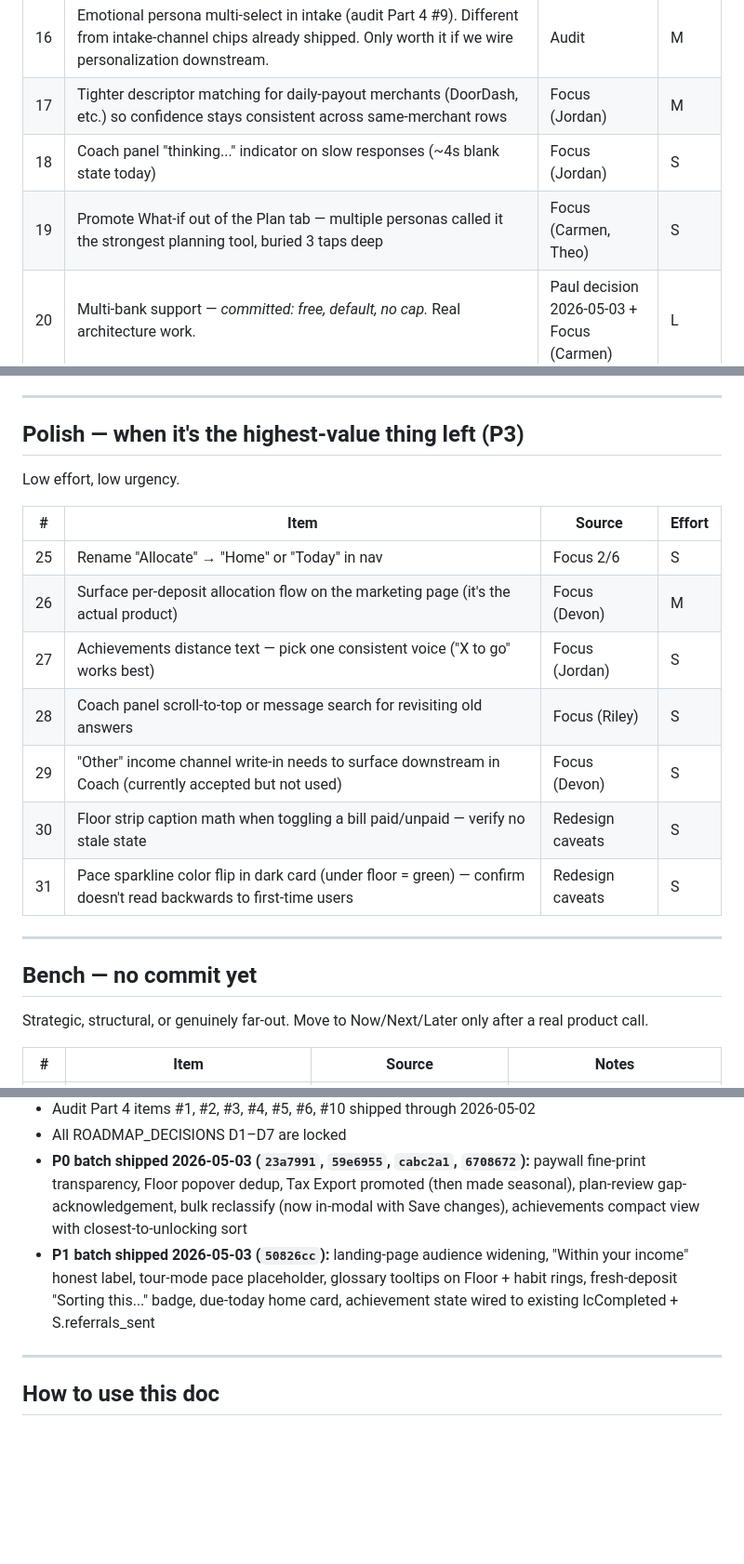
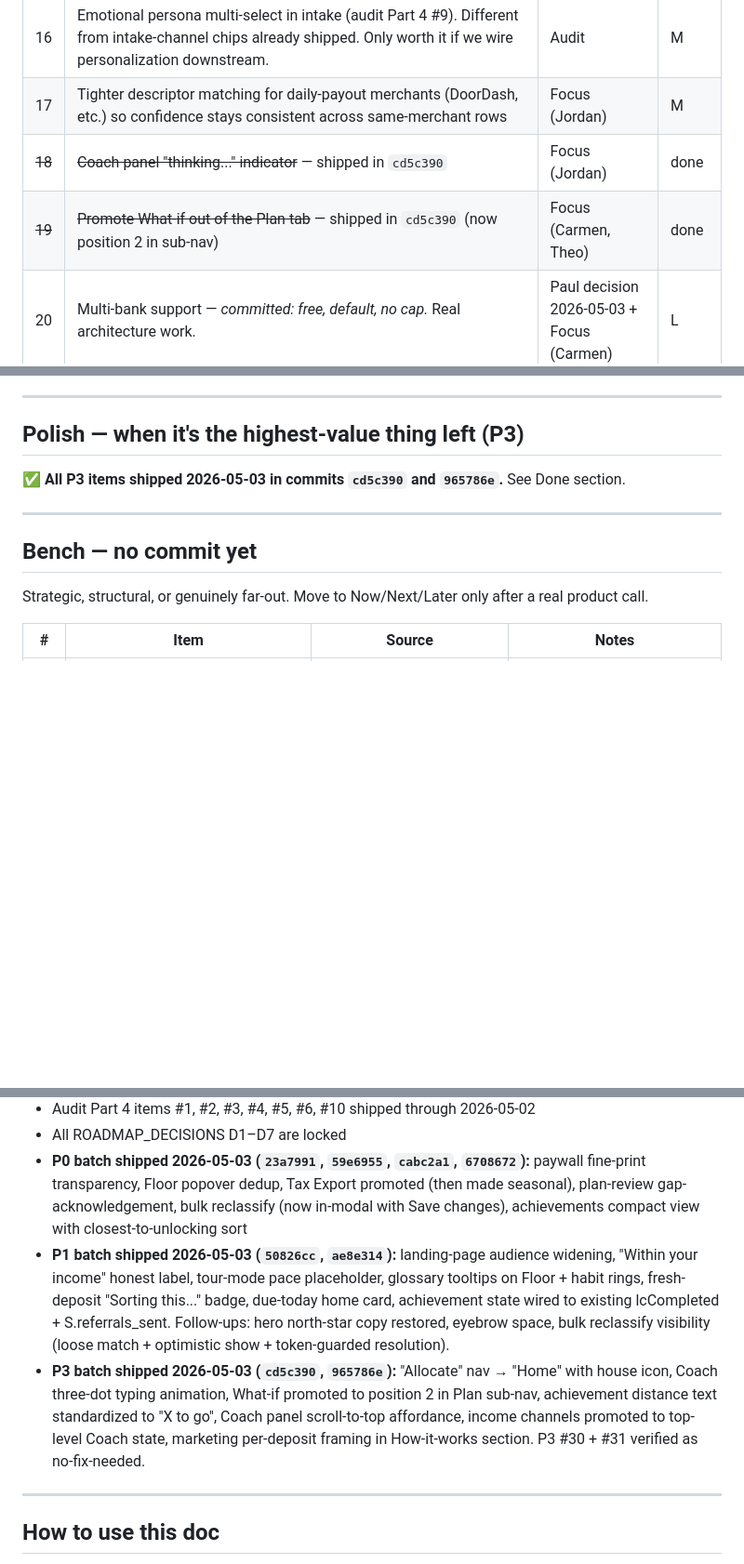
Before and after one commit to able-budget-app/able-App, a Markdown page: docs/triage.md, 3 parts joined by grey strips. Shown at 93% size. Rendered like a GitHub page; blank space fills up the shorter version.

Commit message:
triage: P3 batch + early P2 done; structural P2 remaining
Co-Authored-By: Claude Opus 4.7 (1M context) <noreply@anthropic.com>

```diff
--- a/docs/triage.md
+++ b/docs/triage.md
@@ -30,8 +30,8 @@ Project-sized; sequence after Now/Next clears.
 | 15 | Demo mode toggle in More (audit Part 4 #8). Required for App Store screenshots; lowers Plaid hesitancy. | Audit | L |
 | 16 | Emotional persona multi-select in intake (audit Part 4 #9). Different from intake-channel chips already shipped. Only worth it if we wire personalization downstream. | Audit | M |
 | 17 | Tighter descriptor matching for daily-payout merchants (DoorDash, etc.) so confidence stays consistent across same-merchant rows | Focus (Jordan) | M |
-| 18 | Coach panel "thinking..." indicator on slow responses (~4s blank state today) | Focus (Jordan) | S |
-| 19 | Promote What-if out of the Plan tab — multiple personas called it the strongest planning tool, buried 3 taps deep | Focus (Carmen, Theo) | S |
+| ~~18~~ | ~~Coach panel "thinking..." indicator~~ — shipped in `cd5c390` | Focus (Jordan) | done |
+| ~~19~~ | ~~Promote What-if out of the Plan tab~~ — shipped in `cd5c390` (now position 2 in sub-nav) | Focus (Carmen, Theo) | done |
 | 20 | Multi-bank support — *committed: free, default, no cap.* Real architecture work. | Paul decision 2026-05-03 + Focus (Carmen) | L |
 | 21 | Recurring auto-retry — webhook handler at `plaid-webhook/index.ts:196` already routes RECURRING_TRANSACTIONS_UPDATE but is no-op'd. Wire it + bounded client poller (8 attempts / 60min cap, exp backoff) + non-intrusive "your plan can be refined" banner. Schema: add 4 columns to plaid_items. | Pending #14 | L |
 | 22 | Timezone column on profiles — fixes day-shift bugs in weekly digest, monthly_wrap, bill_due_tomorrow emails for users not in MST | Pending #16 | M |
@@ -42,17 +42,7 @@ Project-sized; sequence after Now/Next clears.
 
 ## Polish — when it's the highest-value thing left (P3)
 
-Low effort, low urgency.
-
-| # | Item | Source | Effort |
-|---|------|--------|--------|
-| 25 | Rename "Allocate" → "Home" or "Today" in nav | Focus 2/6 | S |
-| 26 | Surface per-deposit allocation flow on the marketing page (it's the actual product) | Focus (Devon) | M |
-| 27 | Achievements distance text — pick one consistent voice ("X to go" works best) | Focus (Jordan) | S |
-| 28 | Coach panel scroll-to-top or message search for revisiting old answers | Focus (Riley) | S |
-| 29 | "Other" income channel write-in needs to surface downstream in Coach (currently accepted but not used) | Focus (Devon) | S |
-| 30 | Floor strip caption math when toggling a bill paid/unpaid — verify no stale state | Redesign caveats | S |
-| 31 | Pace sparkline color flip in dark card (under floor = green) — confirm doesn't read backwards to first-time users | Redesign caveats | S |
+✅ **All P3 items shipped 2026-05-03 in commits `cd5c390` and `965786e`.** See Done section.
 
 ---
 
@@ -89,7 +79,8 @@ These are decisions, not tasks. Each unlocks downstream work once decided.
 - Audit Part 4 items #1, #2, #3, #4, #5, #6, #10 shipped through 2026-05-02
 - All ROADMAP_DECISIONS D1–D7 are locked
 - **P0 batch shipped 2026-05-03 (`23a7991`, `59e6955`, `cabc2a1`, `6708672`):** paywall fine-print transparency, Floor popover dedup, Tax Export promoted (then made seasonal), plan-review gap-acknowledgement, bulk reclassify (now in-modal with Save changes), achievements compact view with closest-to-unlocking sort
-- **P1 batch shipped 2026-05-03 (`50826cc`):** landing-page audience widening, "Within your income" honest label, tour-mode pace placeholder, glossary tooltips on Floor + habit rings, fresh-deposit "Sorting this..." badge, due-today home card, achievement state wired to existing lcCompleted + S.referrals_sent
+- **P1 batch shipped 2026-05-03 (`50826cc`, `ae8e314`):** landing-page audience widening, "Within your income" honest label, tour-mode pace placeholder, glossary tooltips on Floor + habit rings, fresh-deposit "Sorting this..." badge, due-today home card, achievement state wired to existing lcCompleted + S.referrals_sent. Follow-ups: hero north-star copy restored, eyebrow space, bulk reclassify visibility (loose match + optimistic show + token-guarded resolution).
+- **P3 batch shipped 2026-05-03 (`cd5c390`, `965786e`):** "Allocate" nav → "Home" with house icon, Coach three-dot typing animation, What-if promoted to position 2 in Plan sub-nav, achievement distance text standardized to "X to go", Coach panel scroll-to-top affordance, income channels promoted to top-level Coach state, marketing per-deposit framing in How-it-works section. P3 #30 + #31 verified as no-fix-needed.
 
 ---
 
```
Also changed, not shown: other parts of docs/triage.md (+1 -1 lines).
